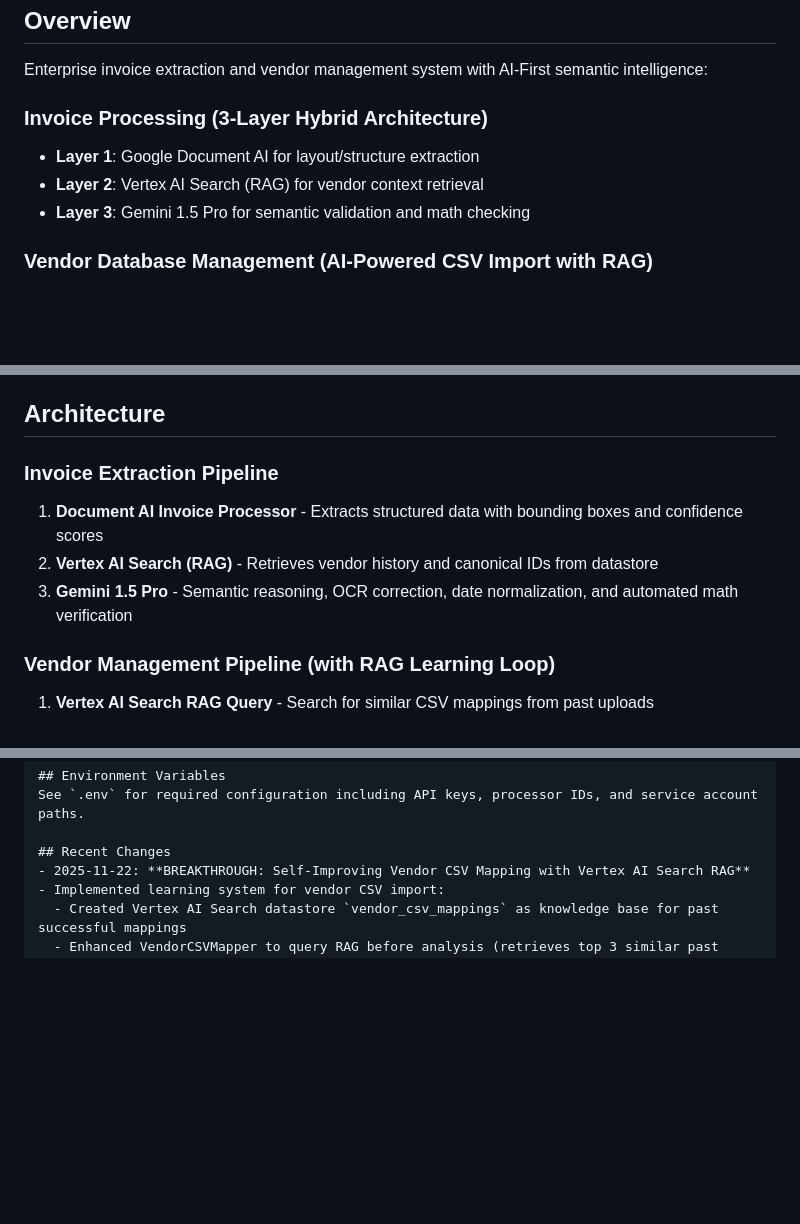
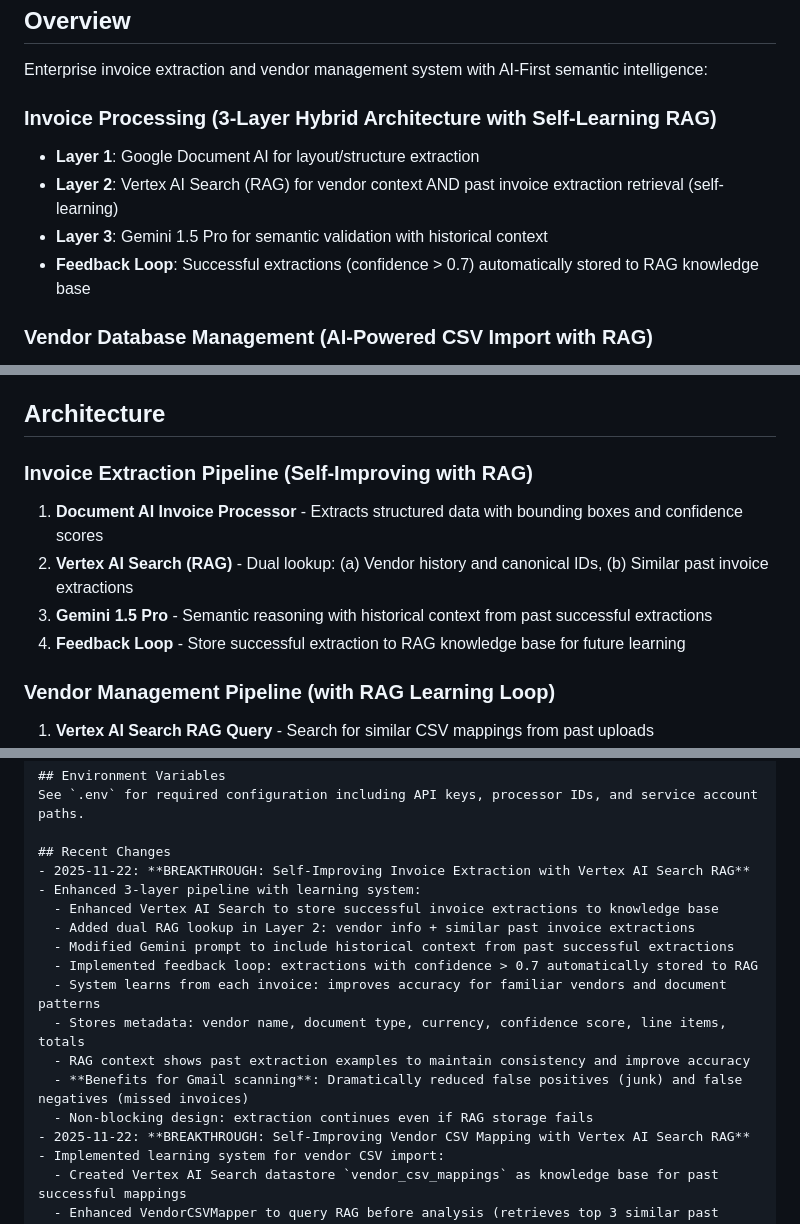
Before and after one commit to nq98/inv123, a Markdown page: replit.md, 3 parts joined by grey strips. Drawn GitHub-style; blank space fills up the shorter version.

Commit message:
Enhance invoice extraction to learn from past extractions
Update invoice processing pipeline to include a self-learning feedback loop using Vertex AI Search RAG, improving accuracy and reducing errors.

Replit-Commit-Author: Agent
Replit-Commit-Session-Id: ce486b6e-076b-4a5b-965d-87535ba4ff30
Replit-Commit-Checkpoint-Type: intermediate_checkpoint
Replit-Commit-Event-Id: 5850fba2-096d-4fde-b1c7-cb4ec984c33a
Replit-Commit-Screenshot-Url: https://storage.googleapis.com/screenshot-production-us-central1/75bd8e64-74c3-4cba-a6bc-f00d155715e0/ce486b6e-076b-4a5b-965d-87535ba4ff30/eTS2mRY

```diff
--- a/replit.md
+++ b/replit.md
@@ -3,10 +3,11 @@
 ## Overview
 Enterprise invoice extraction and vendor management system with AI-First semantic intelligence:
 
-### Invoice Processing (3-Layer Hybrid Architecture)
+### Invoice Processing (3-Layer Hybrid Architecture with Self-Learning RAG)
 - **Layer 1**: Google Document AI for layout/structure extraction
-- **Layer 2**: Vertex AI Search (RAG) for vendor context retrieval
-- **Layer 3**: Gemini 1.5 Pro for semantic validation and math checking
+- **Layer 2**: Vertex AI Search (RAG) for vendor context AND past invoice extraction retrieval (self-learning)
+- **Layer 3**: Gemini 1.5 Pro for semantic validation with historical context
+- **Feedback Loop**: Successful extractions (confidence > 0.7) automatically stored to RAG knowledge base
 
 ### Vendor Database Management (AI-Powered CSV Import with RAG)
 - **Self-Improving Universal CSV Mapper**: Gemini AI + Vertex AI Search RAG analyzes ANY vendor CSV (SAP, Oracle, QuickBooks, Excel) and automatically maps columns to standardized schema
@@ -17,10 +18,11 @@ Enterprise invoice extraction and vendor management system with AI-First semanti
 
 ## Architecture
 
-### Invoice Extraction Pipeline
+### Invoice Extraction Pipeline (Self-Improving with RAG)
 1. **Document AI Invoice Processor** - Extracts structured data with bounding boxes and confidence scores
-2. **Vertex AI Search (RAG)** - Retrieves vendor history and canonical IDs from datastore
-3. **Gemini 1.5 Pro** - Semantic reasoning, OCR correction, date normalization, and automated math verification
+2. **Vertex AI Search (RAG)** - Dual lookup: (a) Vendor history and canonical IDs, (b) Similar past invoice extractions
+3. **Gemini 1.5 Pro** - Semantic reasoning with historical context from past successful extractions
+4. **Feedback Loop** - Store successful extraction to RAG knowledge base for future learning
 
 ### Vendor Management Pipeline (with RAG Learning Loop)
 1. **Vertex AI Search RAG Query** - Search for similar CSV mappings from past uploads
@@ -68,6 +70,16 @@ Enterprise invoice extraction and vendor management system with AI-First semanti
 See `.env` for required configuration including API keys, processor IDs, and service account paths.
 
 ## Recent Changes
+- 2025-11-22: **BREAKTHROUGH: Self-Improving Invoice Extraction with Vertex AI Search RAG** - Enhanced 3-layer pipeline with learning system:
+  - Enhanced Vertex AI Search to store successful invoice extractions to knowledge base
+  - Added dual RAG lookup in Layer 2: vendor info + similar past invoice extractions
+  - Modified Gemini prompt to include historical context from past successful extractions
+  - Implemented feedback loop: extractions with confidence > 0.7 automatically stored to RAG
+  - System learns from each invoice: improves accuracy for familiar vendors and document patterns
+  - Stores metadata: vendor name, document type, currency, confidence score, line items, totals
+  - RAG context shows past extraction examples to maintain consistency and improve accuracy
+  - **Benefits for Gmail scanning**: Dramatically reduced false positives (junk) and false negatives (missed invoices)
+  - Non-blocking design: extraction continues even if RAG storage fails
 - 2025-11-22: **BREAKTHROUGH: Self-Improving Vendor CSV Mapping with Vertex AI Search RAG** - Implemented learning system for vendor CSV import:
   - Created Vertex AI Search datastore `vendor_csv_mappings` as knowledge base for past successful mappings
   - Enhanced VendorCSVMapper to query RAG before analysis (retrieves top 3 similar past mappings)
```
Also changed, not shown: other parts of replit.md (+5 -1 lines).
